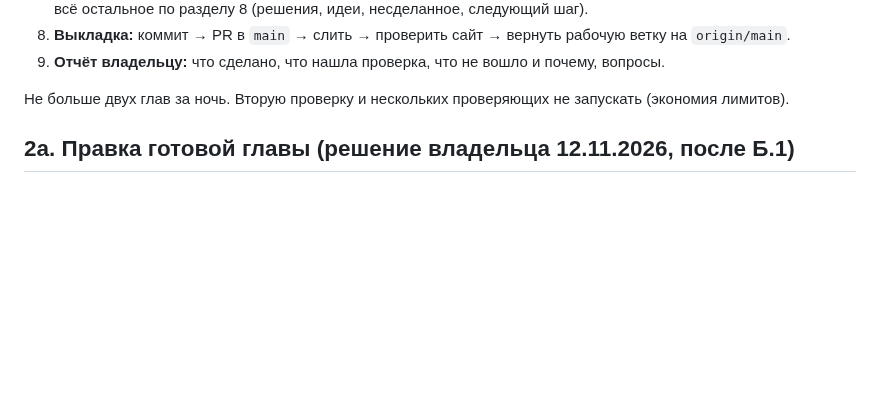
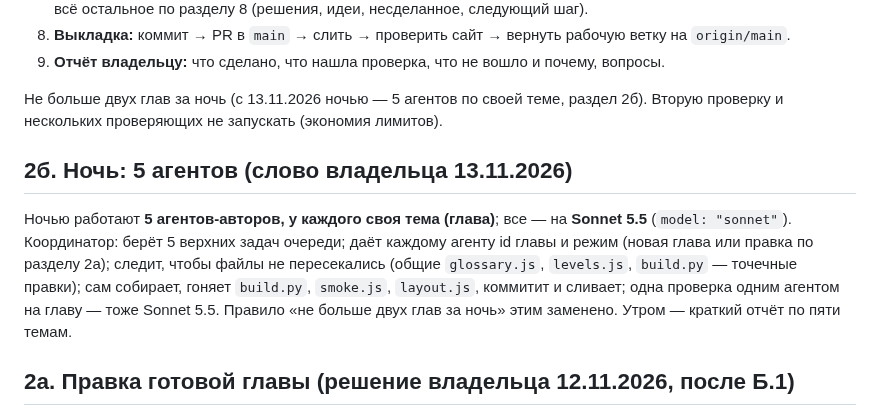
Before and after one commit to veracerkof-debug/Practice-app-3, a Markdown page: docs/WORKFLOW.md, the part around the change. GitHub-like rendering; blank space fills up the shorter version.

Commit message:
Ночь: 5 агентов-авторов на Sonnet 5.5, у каждого своя тема (слово владельца 13.11.2026)
Co-Authored-By: Claude Sonnet 5.5 <noreply@anthropic.com>
Claude-Session: https://claude.ai/code/session_018HWw5w8h3GiwmPk1beyYJQ

```diff
--- a/docs/WORKFLOW.md
+++ b/docs/WORKFLOW.md
@@ -34,7 +34,10 @@
 8. **Выкладка:** коммит → PR в `main` → слить → проверить сайт → вернуть рабочую ветку на `origin/main`.
 9. **Отчёт владельцу:** что сделано, что нашла проверка, что не вошло и почему, вопросы.
 
-Не больше двух глав за ночь. Вторую проверку и нескольких проверяющих не запускать (экономия лимитов).
+Не больше двух глав за ночь (с 13.11.2026 ночью — 5 агентов по своей теме, раздел 2б). Вторую проверку и нескольких проверяющих не запускать (экономия лимитов).
+
+## 2б. Ночь: 5 агентов (слово владельца 13.11.2026)
+Ночью работают **5 агентов-авторов, у каждого своя тема (глава)**; все — на **Sonnet 5.5** (`model: "sonnet"`). Координатор: берёт 5 верхних задач очереди; даёт каждому агенту id главы и режим (новая глава или правка по разделу 2а); следит, чтобы файлы не пересекались (общие `glossary.js`, `levels.js`, `build.py` — точечные правки); сам собирает, гоняет `build.py`, `smoke.js`, `layout.js`, коммитит и сливает; одна проверка одним агентом на главу — тоже Sonnet 5.5. Правило «не больше двух глав за ночь» этим заменено. Утром — краткий отчёт по пяти темам.
 
 ## 2а. Правка готовой главы (решение владельца 12.11.2026, после Б.1)
 Замер Б.1: две главы — ≈1,8 млн токенов у агентов и ≈1,5 часа; основное — чтение правил и всей главы каждым агентом заново. Поэтому:
```
Also changed, not shown: CLAUDE.md (+2 -0 lines), docs/NIGHT-QUEUE.md (+2 -0 lines).
